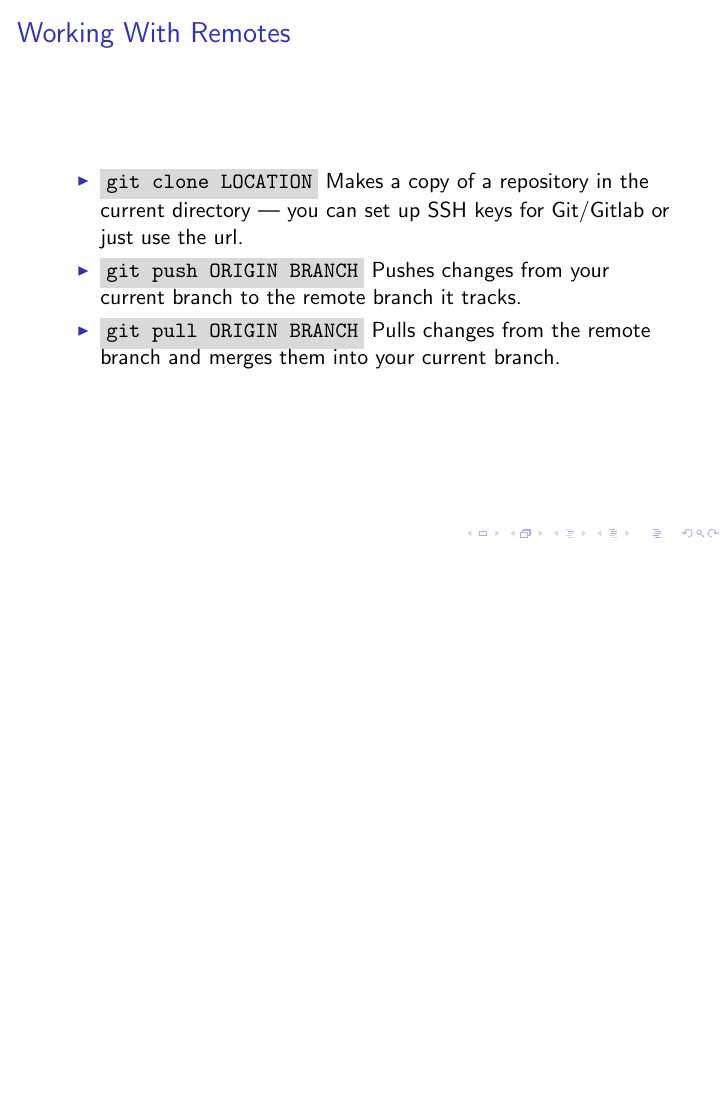
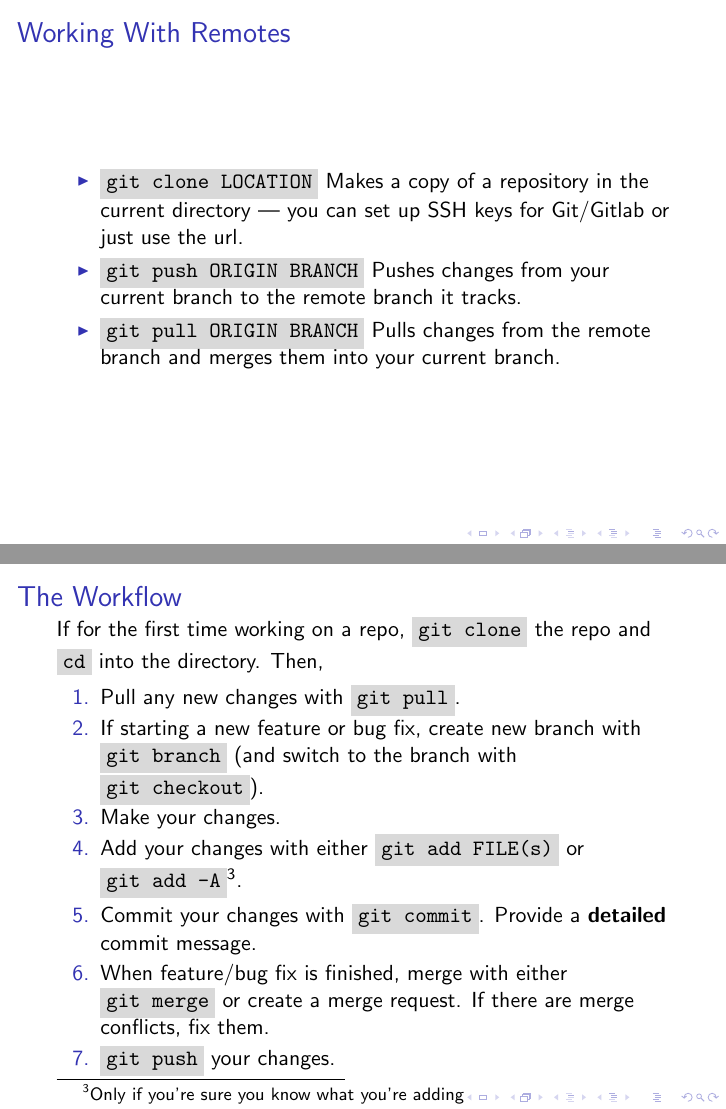
Before and after one commit to captainobvious62/git-tutorial, LaTeX slides (slides.tex): page 32 of 33 before the commit and pages 32 and 33 of 34 after it, the two joined at a grey line, the shorter picture padded with empty space. The pictures show the PDF file slides.pdf that the author committed with the source.

Commit message:
Added a workflow section

```diff
--- a/slides.tex
+++ b/slides.tex
@@ -543,6 +543,24 @@ Further paragraphs come after blank lines.
 \end{frame}
 
 \begin{frame}
+    \frametitle{The Workflow}
+
+    If for the first time working on a repo, \shellcmd{git clone} the repo and \shellcmd{cd} into the directory. Then,
+
+    \begin{enumerate}
+        \item Pull any new changes with \shellcmd{git pull}.
+        \item If starting a new feature or bug fix, create new branch with \shellcmd{git branch} (and switch to the branch with \shellcmd{git checkout}).
+        \item Make your changes.
+        \item Add your changes with either \shellcmd{git add FILE(s)} or \shellcmd{git add -A}\footnote{Only if you're sure you know what you're adding}.
+        \item Commit your changes with \shellcmd{git commit}. Provide a \textbf{detailed} commit message.
+        \item When feature/bug fix is finished, merge with either \shellcmd{git merge} or create a merge request. If there are merge conflicts, fix them.
+        \item \shellcmd{git push} your changes.
+    \end{enumerate}
+
+\end{frame}
+
+
+\begin{frame}
     \frametitle{In Closing}
     Special thanks to \href{http://web.mst.edu/~nmjxv3/}{Nathan Jarus} for ``lending'' me his \LaTeX{} tikz code for the branching, committing and merging section.
 
```
Also changed, not shown: slides.pdf.
